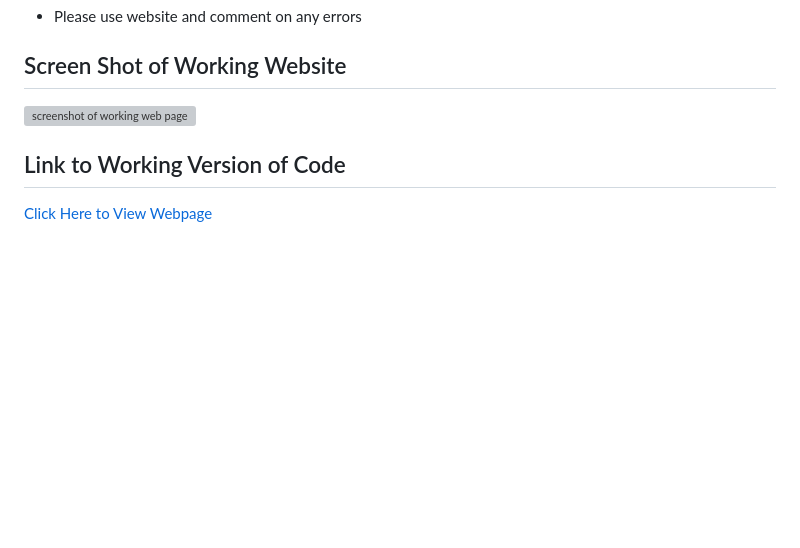
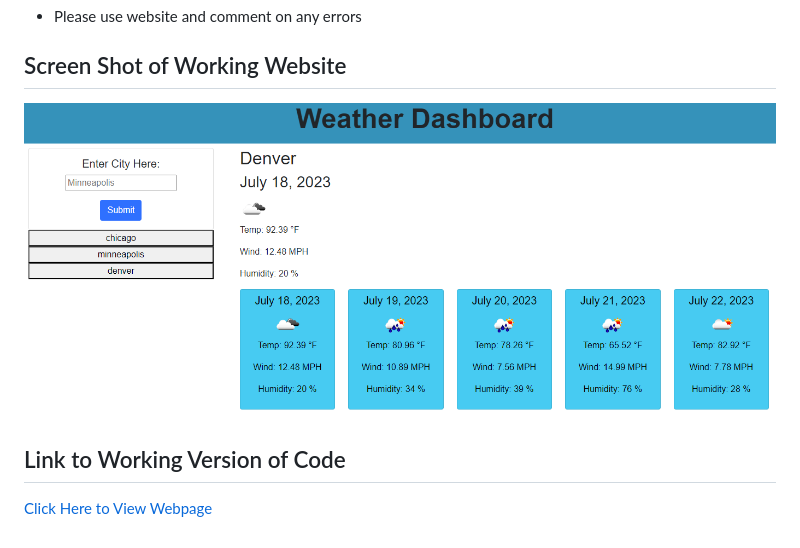
Before and after one commit to Aidan-Windebank/weather-dashboard, a Markdown page: README.md, the part around the change printed below. GitHub-like rendering; pictures changed too: images/weather.png (added); blank space fills up the shorter version; grey boxes are pictures that could not be loaded.

```diff
--- a/README.md
+++ b/README.md
@@ -14,6 +14,6 @@ A weather dashboard that will give current and 5-day forecasts and save previous
 
 ## Screen Shot of Working Website
 
-<img src="./assets/quiz.png" alt="screenshot of working web page"/>
+<img src="./images/weather.png" alt="screenshot of working web page"/>
 
 ## Link to Working Version of Code
```
Also changed, not shown: other parts of README.md (+1 -1 lines), 1 other file.
